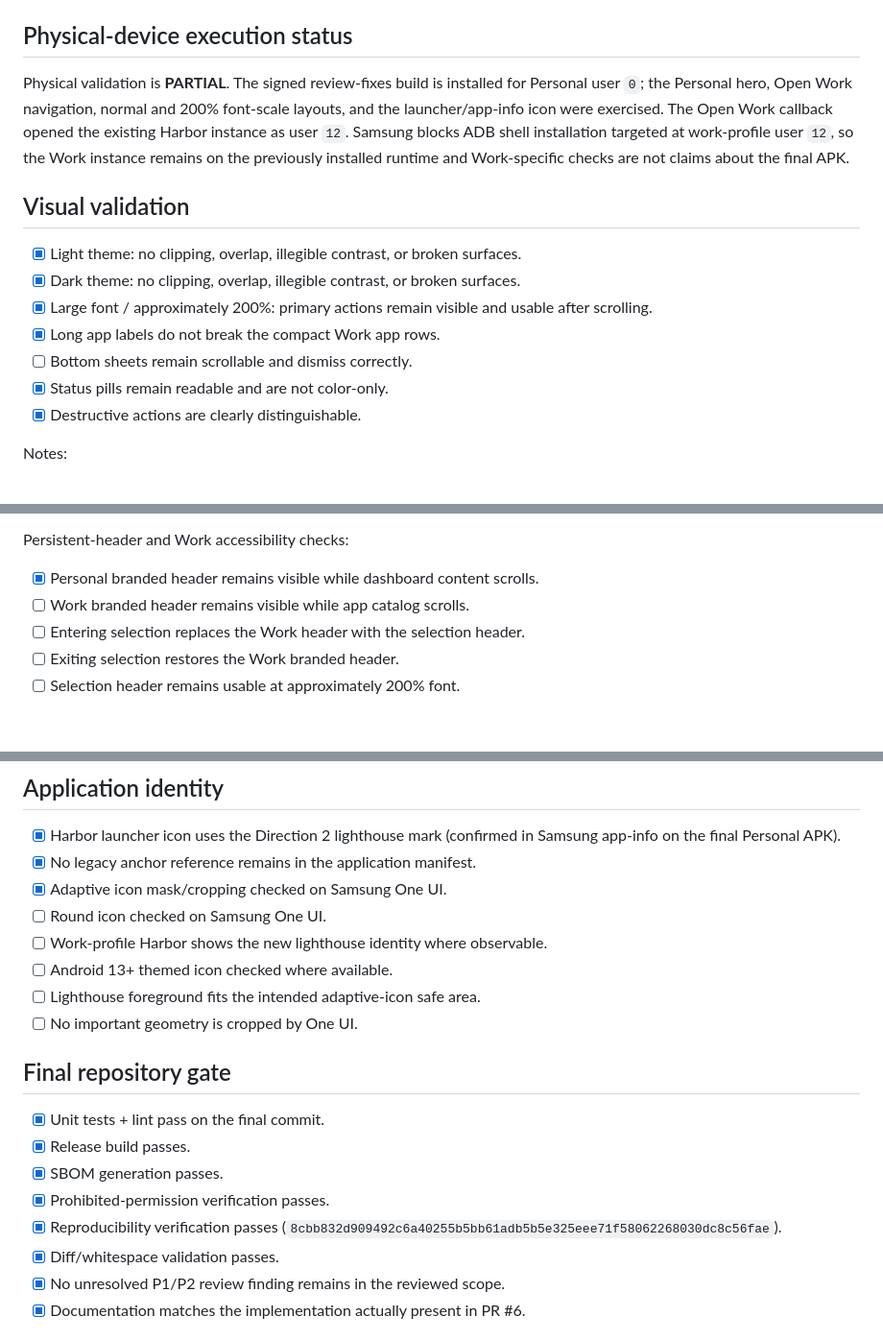
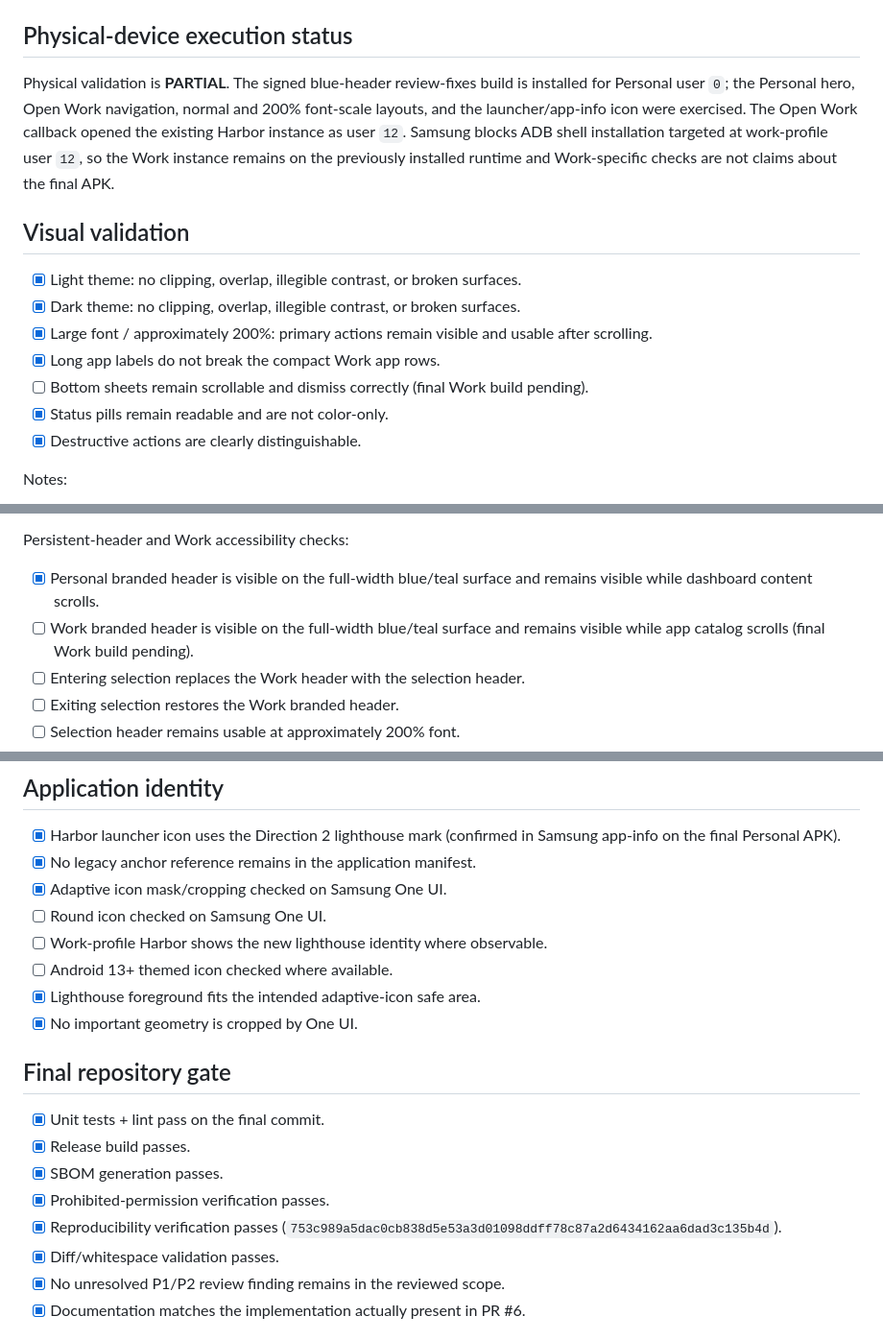
Before and after one commit to Stem0794/harbor, a Markdown page: docs/design/PR6_FINAL_VALIDATION_CHECKLIST.md, 3 parts joined by grey strips. Shown at 96% size. GitHub-like rendering; blank space fills up the shorter version.

Commit message:
Update final blue-header validation record

```diff
--- a/docs/design/PR6_FINAL_VALIDATION_CHECKLIST.md
+++ b/docs/design/PR6_FINAL_VALIDATION_CHECKLIST.md
@@ -27,7 +27,7 @@ Do not mark an item as passed unless it was actually exercised on the recorded b
 
 ## Physical-device execution status
 
-Physical validation is **PARTIAL**. The signed review-fixes build is installed
+Physical validation is **PARTIAL**. The signed blue-header review-fixes build is installed
 for Personal user `0`; the Personal hero, Open Work navigation, normal and
 200% font-scale layouts, and the launcher/app-info icon were exercised. The
 Open Work callback opened the existing Harbor instance as user `12`. Samsung
@@ -41,7 +41,7 @@ are not claims about the final APK.
 - [x] Dark theme: no clipping, overlap, illegible contrast, or broken surfaces.
 - [x] Large font / approximately 200%: primary actions remain visible and usable after scrolling.
 - [x] Long app labels do not break the compact Work app rows.
-- [ ] Bottom sheets remain scrollable and dismiss correctly.
+- [ ] Bottom sheets remain scrollable and dismiss correctly (final Work build pending).
 - [x] Status pills remain readable and are not color-only.
 - [x] Destructive actions are clearly distinguishable.
 
@@ -104,8 +104,8 @@ Work user through ADB shell.
 
 Persistent-header and Work accessibility checks:
 
-- [x] Personal branded header remains visible while dashboard content scrolls.
-- [ ] Work branded header remains visible while app catalog scrolls.
+- [x] Personal branded header is visible on the full-width blue/teal surface and remains visible while dashboard content scrolls.
+- [ ] Work branded header is visible on the full-width blue/teal surface and remains visible while app catalog scrolls (final Work build pending).
 - [ ] Entering selection replaces the Work header with the selection header.
 - [ ] Exiting selection restores the Work branded header.
 - [ ] Selection header remains usable at approximately 200% font.
@@ -252,8 +252,8 @@ not exercised here.
 - [ ] Round icon checked on Samsung One UI.
 - [ ] Work-profile Harbor shows the new lighthouse identity where observable.
 - [ ] Android 13+ themed icon checked where available.
-- [ ] Lighthouse foreground fits the intended adaptive-icon safe area.
-- [ ] No important geometry is cropped by One UI.
+- [x] Lighthouse foreground fits the intended adaptive-icon safe area.
+- [x] No important geometry is cropped by One UI.
 
 ## Final repository gate
 
@@ -261,7 +261,7 @@ not exercised here.
 - [x] Release build passes.
 - [x] SBOM generation passes.
 - [x] Prohibited-permission verification passes.
-- [x] Reproducibility verification passes (`8cbb832d909492c6a40255b5bb61adb5b5e325eee71f58062268030dc8c56fae`).
+- [x] Reproducibility verification passes (`753c989a5dac0cb838d5e53a3d01098ddff78c87a2d6434162aa6dad3c135b4d`).
 - [x] Diff/whitespace validation passes.
 - [x] No unresolved P1/P2 review finding remains in the reviewed scope.
 - [x] Documentation matches the implementation actually present in PR #6.
```
